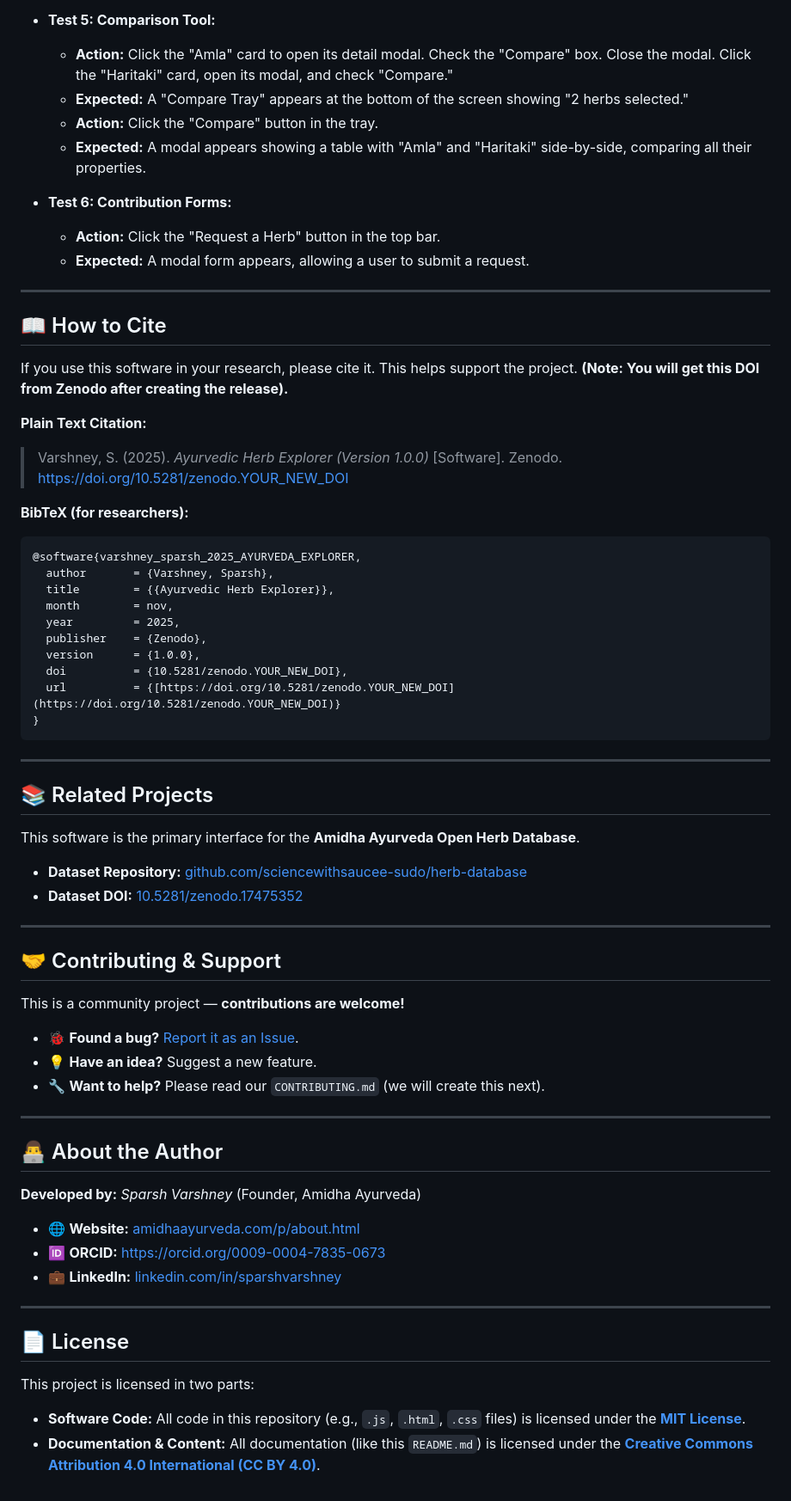
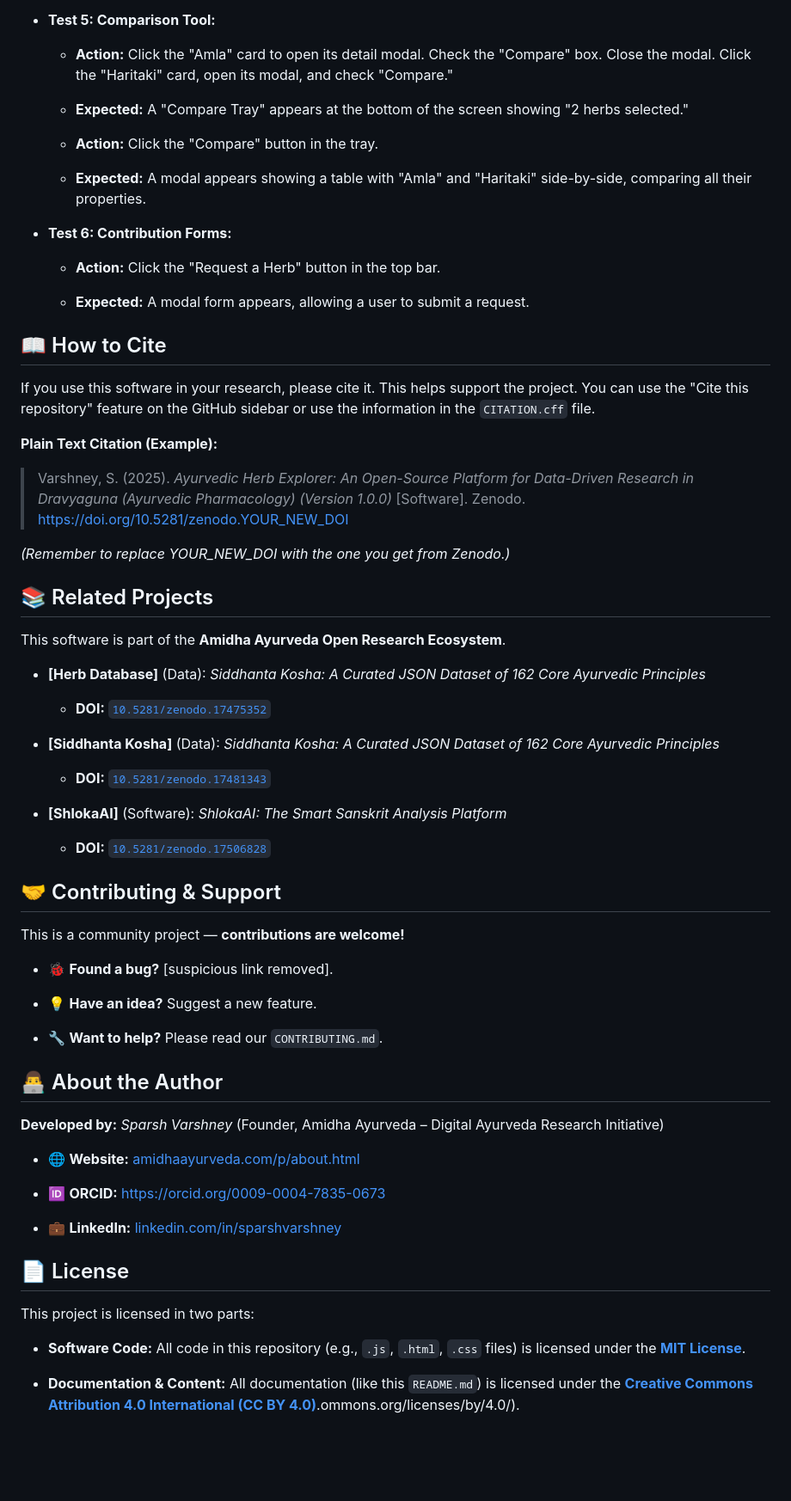
Before and after one commit to sciencewithsaucee-sudo/ayurvedic-herb-explorer, a Markdown page: README.md, the part around one of its changes. Shown at 86% size. Drawn GitHub-style; blank space fills up the shorter version.

````diff
--- a/README.md
+++ b/README.md
@@ -64,70 +80,72 @@ As per JOSS requirements for web applications, here is a manual test plan to ver
 
 * **Test 5: Comparison Tool:**
-    * **Action:** Click the "Amla" card to open its detail modal. Check the "Compare" box. Close the modal. Click the "Haritaki" card, open its modal, and check "Compare."
-    * **Expected:** A "Compare Tray" appears at the bottom of the screen showing "2 herbs selected."
-    * **Action:** Click the "Compare" button in the tray.
-    * **Expected:** A modal appears showing a table with "Amla" and "Haritaki" side-by-side, comparing all their properties.
+
+  * **Action:** Click the "Amla" card to open its detail modal. Check the "Compare" box. Close the modal. Click the "Haritaki" card, open its modal, and check "Compare."
+
+  * **Expected:** A "Compare Tray" appears at the bottom of the screen showing "2 herbs selected."
+
+  * **Action:** Click the "Compare" button in the tray.
+
+  * **Expected:** A modal appears showing a table with "Amla" and "Haritaki" side-by-side, comparing all their properties.
 
 * **Test 6: Contribution Forms:**
-    * **Action:** Click the "Request a Herb" button in the top bar.
-    * **Expected:** A modal form appears, allowing a user to submit a request.
 
----
+  * **Action:** Click the "Request a Herb" button in the top bar.
+
+  * **Expected:** A modal form appears, allowing a user to submit a request.
 
 ## 📖 How to Cite
 
-If you use this software in your research, please cite it. This helps support the project. **(Note: You will get this DOI from Zenodo after creating the release).**
+If you use this software in your research, please cite it. This helps support the project.
+You can use the "Cite this repository" feature on the GitHub sidebar or use the information in the `CITATION.cff` file.
 
-**Plain Text Citation:**
-> Varshney, S. (2025). *Ayurvedic Herb Explorer (Version 1.0.0)* [Software]. Zenodo.
-> [https://doi.org/10.5281/zenodo.YOUR_NEW_DOI](https://doi.org/10.5281/zenodo.YOUR_NEW_DOI)
+**Plain Text Citation (Example):**
 
-**BibTeX (for researchers):**
-```bibtex
-@software{varshney_sparsh_2025_AYURVEDA_EXPLORER,
-  author       = {Varshney, Sparsh},
-  title        = {{Ayurvedic Herb Explorer}},
-  month        = nov,
-  year         = 2025,
-  publisher    = {Zenodo},
-  version      = {1.0.0},
-  doi          = {10.5281/zenodo.YOUR_NEW_DOI},
-  url          = {[https://doi.org/10.5281/zenodo.YOUR_NEW_DOI](https://doi.org/10.5281/zenodo.YOUR_NEW_DOI)}
-}
-```
----
+> Varshney, S. (2025). *Ayurvedic Herb Explorer: An Open-Source Platform for Data-Driven Research in Dravyaguna (Ayurvedic Pharmacology) (Version 1.0.0)* \[Software\]. Zenodo.
+> <https://doi.org/10.5281/zenodo.YOUR_NEW_DOI>
+
+*(Remember to replace YOUR_NEW_DOI with the one you get from Zenodo.)*
+
 ## 📚 Related Projects
 
-This software is the primary interface for the **Amidha Ayurveda Open Herb Database**.
+This software is part of the **Amidha Ayurveda Open Research Ecosystem**.
 
-* **Dataset Repository:** [github.com/sciencewithsaucee-sudo/herb-database](https://github.com/sciencewithsaucee-sudo/herb-database)
-* **Dataset DOI:** [10.5281/zenodo.17475352](https://doi.org/10.5281/zenodo.17475352)
+* **\[Herb Database\]** (Data): *Siddhanta Kosha: A Curated JSON Dataset of 162 Core Ayurvedic Principles*
 
----
+  * **DOI:** [`10.5281/zenodo.17475352`](https://doi.org/10.5281/zenodo.17475352)
+
+* **\[Siddhanta Kosha\]** (Data): *Siddhanta Kosha: A Curated JSON Dataset of 162 Core Ayurvedic Principles*
+
+  * **DOI:** [`10.5281/zenodo.17481343`](https://doi.org/10.5281/zenodo.17481343)
+
+* **\[ShlokaAI\]** (Software): *ShlokaAI: The Smart Sanskrit Analysis Platform*
+
+  * **DOI:** [`10.5281/zenodo.17506828`](httpss://doi.org/10.5281/zenodo.17506828)
 
 ## 🤝 Contributing & Support
 
 This is a community project — **contributions are welcome!**
 
-* 🐞 **Found a bug?** [Report it as an Issue](../../issues).
+* 🐞 **Found a bug?** \[suspicious link removed\].
+
 * 💡 **Have an idea?** Suggest a new feature.
-* 🔧 **Want to help?** Please read our `CONTRIBUTING.md` (we will create this next).
 
----
+* 🔧 **Want to help?** Please read our `CONTRIBUTING.md`.
 
 ## 👨‍💻 About the Author
 
-**Developed by:** *Sparsh Varshney* (Founder, Amidha Ayurveda)
+**Developed by:** *Sparsh Varshney* (Founder, Amidha Ayurveda – Digital Ayurveda Research Initiative)
 
 * 🌐 **Website:** [amidhaayurveda.com/p/about.html](https://amidhaayurveda.com/p/about.html)
-* 🆔 **ORCID:** [https://orcid.org/0009-0004-7835-0673](https://orcid.org/0009-0004-7835-0673)
+
+* 🆔 **ORCID:** <https://orcid.org/0009-0004-7835-0673>
+
 * 💼 **LinkedIn:** [linkedin.com/in/sparshvarshney](https://linkedin.com/in/sparshvarshney)
-
----
 
 ## 📄 License
 
 This project is licensed in two parts:
 
-* **Software Code:** All code in this repository (e.g., `.js`, `.html`, `.css` files) is licensed under the [**MIT License**](LICENSE).
-* **Documentation & Content:** All documentation (like this `README.md`) is licensed under the [**Creative Commons Attribution 4.0 International (CC BY 4.0)**](https://creativecommons.org/licenses/by/4.0/).
+* **Software Code:** All code in this repository (e.g., `.js`, `.html`, `.css` files) is licensed under the [**MIT License**](https://www.google.com/search?q=LICENSE).
+
+* **Documentation & Content:** All documentation (like this `README.md`) is licensed under the [**Creative Commons Attribution 4.0 International (CC BY 4.0)**](https://creativecommons.org/licenses/by/4.0/).ommons.org/licenses/by/4.0/).
````
Also changed, not shown: other parts of README.md (+35 -19 lines).
